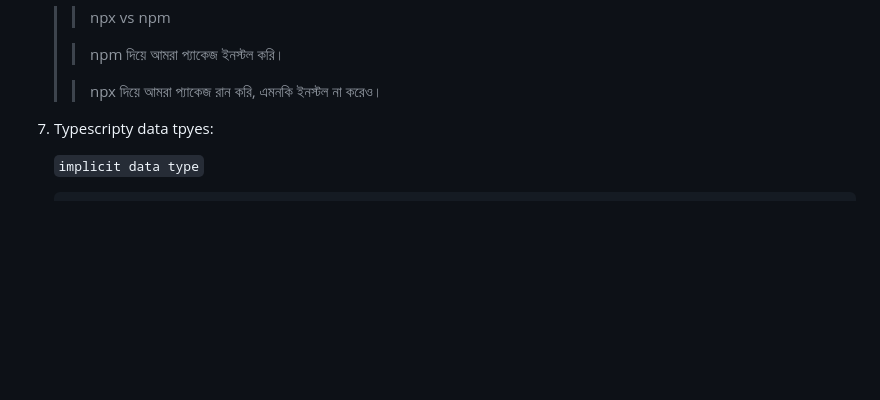
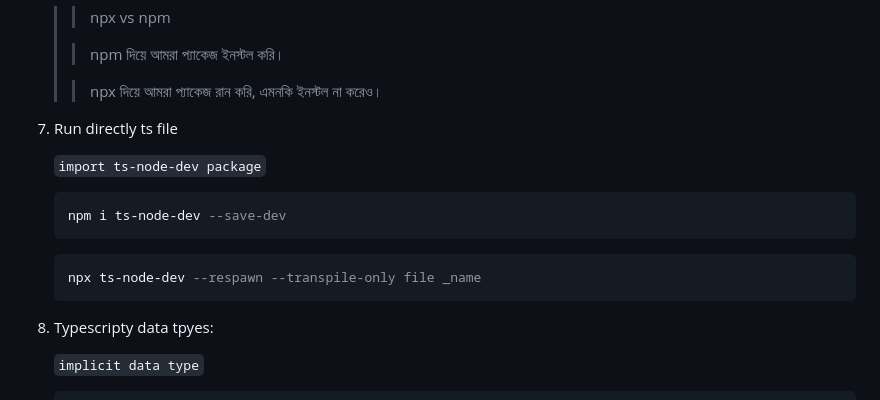
Before and after one commit to Arannamoy-Mondal/Typescript, a Markdown page: Readme.md, the part around the change. Drawn GitHub-style; blank space fills up the shorter version.

````diff
--- a/Readme.md
+++ b/Readme.md
@@ -57,6 +57,21 @@
   >
   >> npx দিয়ে আমরা প্যাকেজ রান করি, এমনকি ইনস্টল না করেও।
   </li>
+
+<li>
+  Run directly ts file
+
+`import ts-node-dev package`
+
+```sql
+npm i ts-node-dev --save-dev
+```
+
+```sql
+npx ts-node-dev --respawn --transpile-only file _name
+```
+</li>
+
 <li>
   Typescripty data tpyes:
 
````
